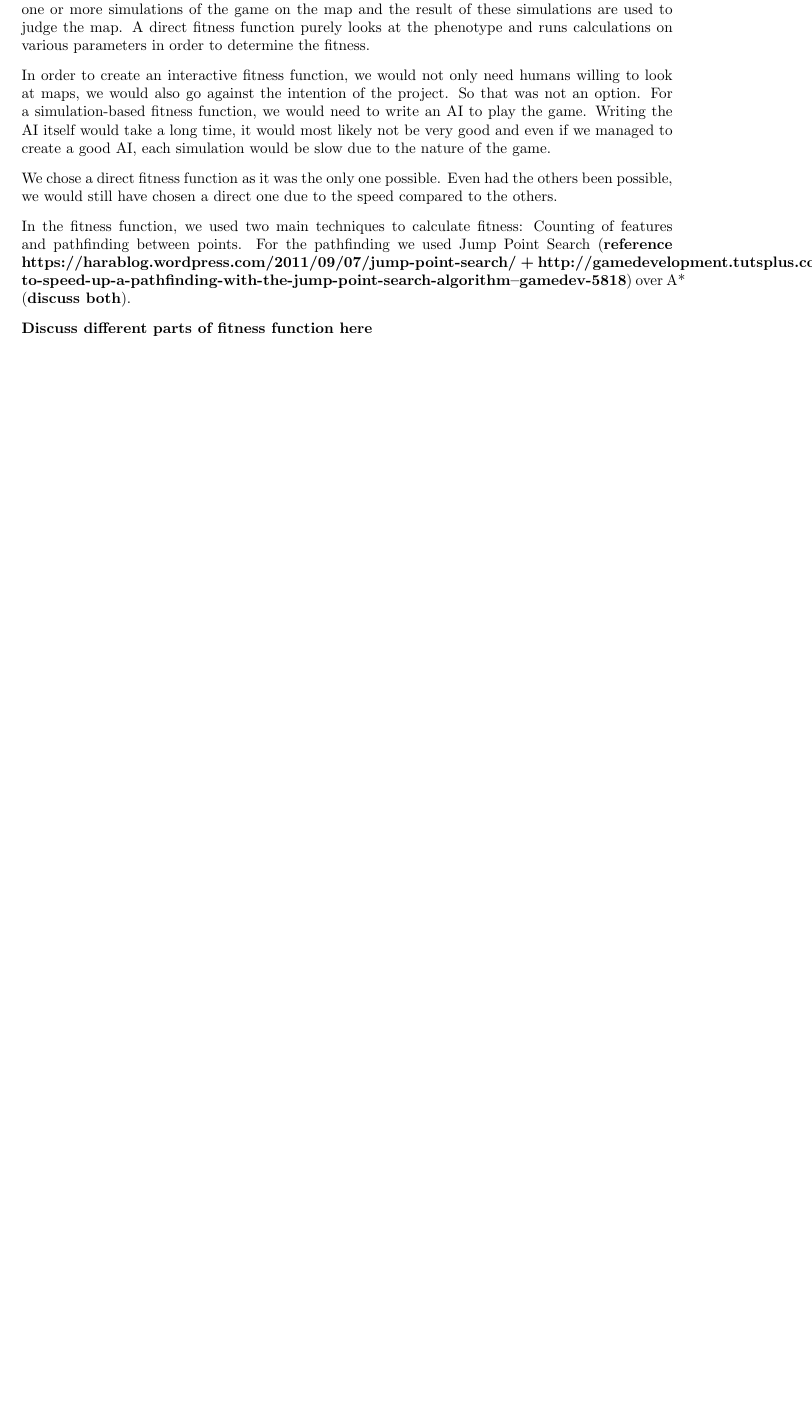
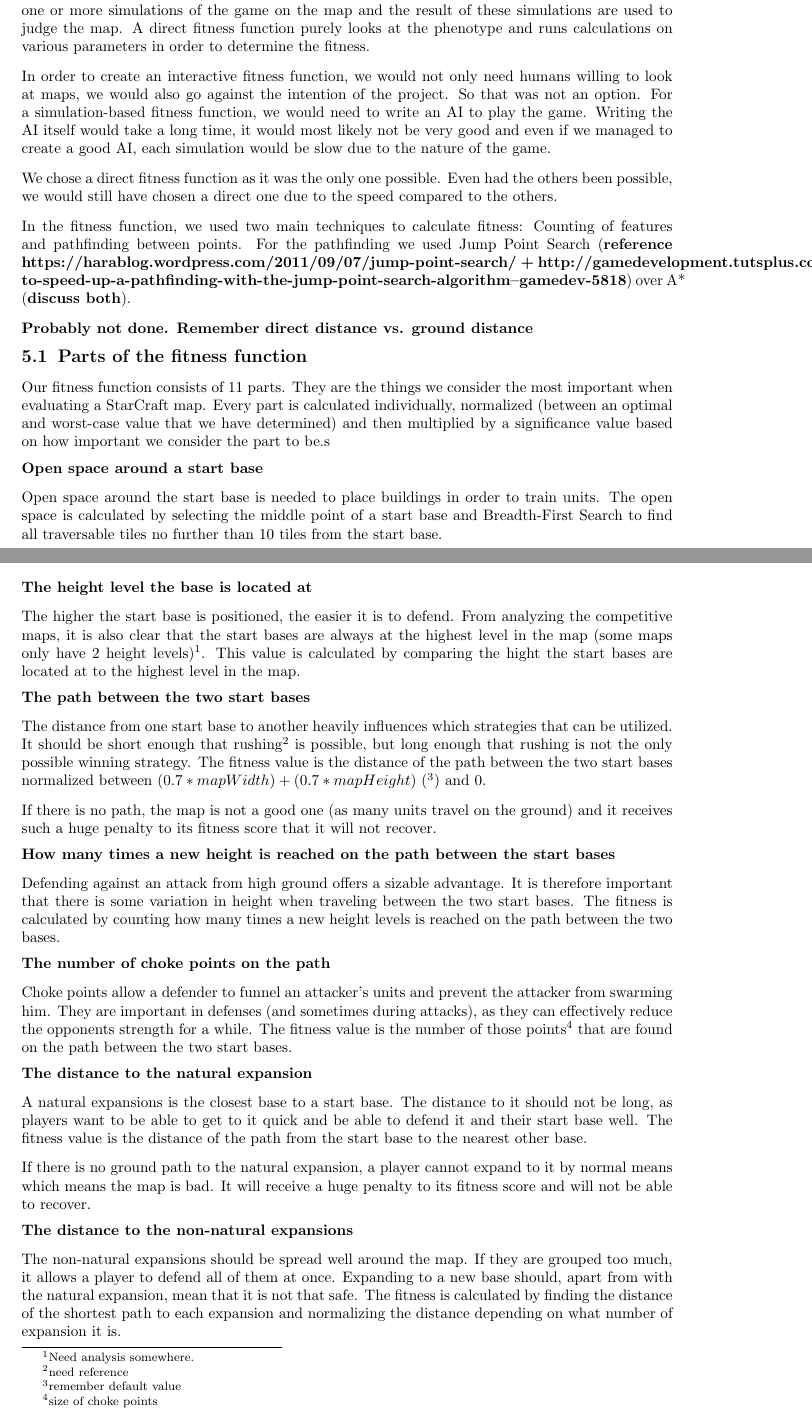
Before and after one commit to esfdk/OPMGFS, a LaTeX document (Report/MainReportFile.tex, which reads Report/Sections/MapFitness.tex): part of page 6 of 6 before the commit and two parts of pages 6 and 7 of 8 after it, the two joined at a grey line, cut so that both start at the same text, the shorter picture padded with empty space. Compiled offline with pdfLaTeX.

Commit message:
Report, moving code in MapFitness and PRogram cleanup.

```diff
--- a/Report/Sections/MapFitness.tex
+++ b/Report/Sections/MapFitness.tex
@@ -15,4 +15,33 @@ We chose a direct fitness function as it was the only one possible. Even had the
 
 In the fitness function, we used two main techniques to calculate fitness: Counting of features and pathfinding between points. For the pathfinding we used Jump Point Search (\textbf{reference https://harablog.wordpress.com/2011/09/07/jump-point-search/ + http://gamedevelopment.tutsplus.com/tutorials/how-to-speed-up-a-pathfinding-with-the-jump-point-search-algorithm--gamedev-5818}) over A* (\textbf{discuss both}).
 
-\textbf{Discuss different parts of fitness function here}
+\textbf{Probably not done. Remember direct distance vs. ground distance}
+
+\subsection{Parts of the fitness function}
+
+Our fitness function consists of 11 parts. They are the things we consider the most important when evaluating a StarCraft map. Every part is calculated individually, normalized (between an optimal and worst-case value that we have determined) and then multiplied by a significance value based on how important we consider the part to be.s
+
+\subsubsection*{Open space around a start base}
+Open space around the start base is needed to place buildings in order to train units. The open space is calculated by selecting the middle point of a start base and Breadth-First Search to find all traversable tiles no further than 10 tiles from the start base.
+
+\subsubsection*{The height level the base is located at}
+The higher the start base is positioned, the easier it is to defend. From analyzing the competitive maps, it is also clear that the start bases are always at the highest level in the map (some maps only have 2 height levels)\footnote{Need analysis somewhere.}. This value is calculated by comparing the hight the start bases are located at to the highest level in the map.
+
+\subsubsection*{The path between the two start bases}
+The distance from one start base to another heavily influences which strategies that can be utilized. It should be short enough that rushing\footnote{need reference} is possible, but long enough that rushing is not the only possible winning strategy. The fitness value is the distance of the path between the two start bases normalized between $(0.7 * mapWidth) + (0.7 * mapHeight)$ (\footnote{remember default value}) and 0.
+
+If there is no path, the map is not a good one (as many units travel on the ground) and it receives such a huge penalty to its fitness score that it will not recover.
+
+\subsubsection*{How many times a new height is reached on the path between the start bases}
+Defending against an attack from high ground offers a sizable advantage. It is therefore important that there is some variation in height when traveling between the two start bases. The fitness is calculated by counting how many times a new height levels is reached on the path between the two bases.
+
+\subsubsection*{The number of choke points on the path}
+Choke points allow a defender to funnel an attacker's units and prevent the attacker from swarming him. They are important in defenses (and sometimes during attacks), as they can effectively reduce the opponents strength for a while. The fitness value is the number of those points\footnote{size of choke points} that are found on the path between the two start bases.
+
+\subsubsection*{The distance to the natural expansion}
+A natural expansions is the closest base to a start base. The distance to it should not be long, as players want to be able to get to it quick and be able to defend it and their start base well. The fitness value is the distance of the path from the start base to the nearest other base.
+
+If there is no ground path to the natural expansion, a player cannot expand to it by normal means which means the map is bad. It will receive a huge penalty to its fitness score and will not be able to recover.
+
+\subsubsection*{The distance to the non-natural expansions}
+The non-natural expansions should be spread well around the map. If they are grouped too much, it allows a player to defend all of them at once. Expanding to a new base should, apart from with the natural expansion, mean that it is not that safe. The fitness is calculated by finding the distance of the shortest path to each expansion and normalizing the distance depending on what number of expansion it is.
```
Also changed, not shown: Report/MainReportFile.pdf, Report/Sections/MapFitness.tex (14 more changed lines), 3 other files.
